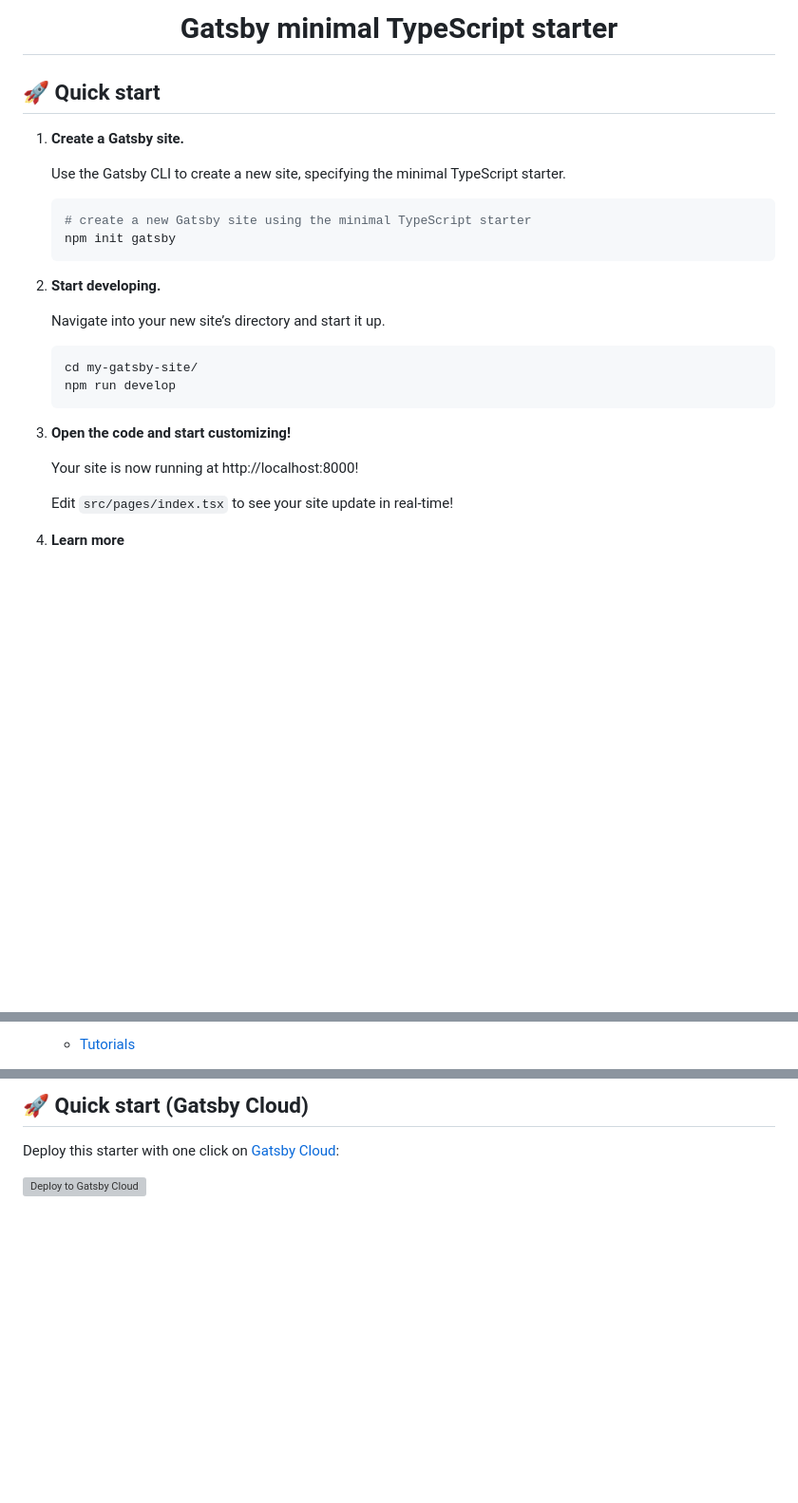
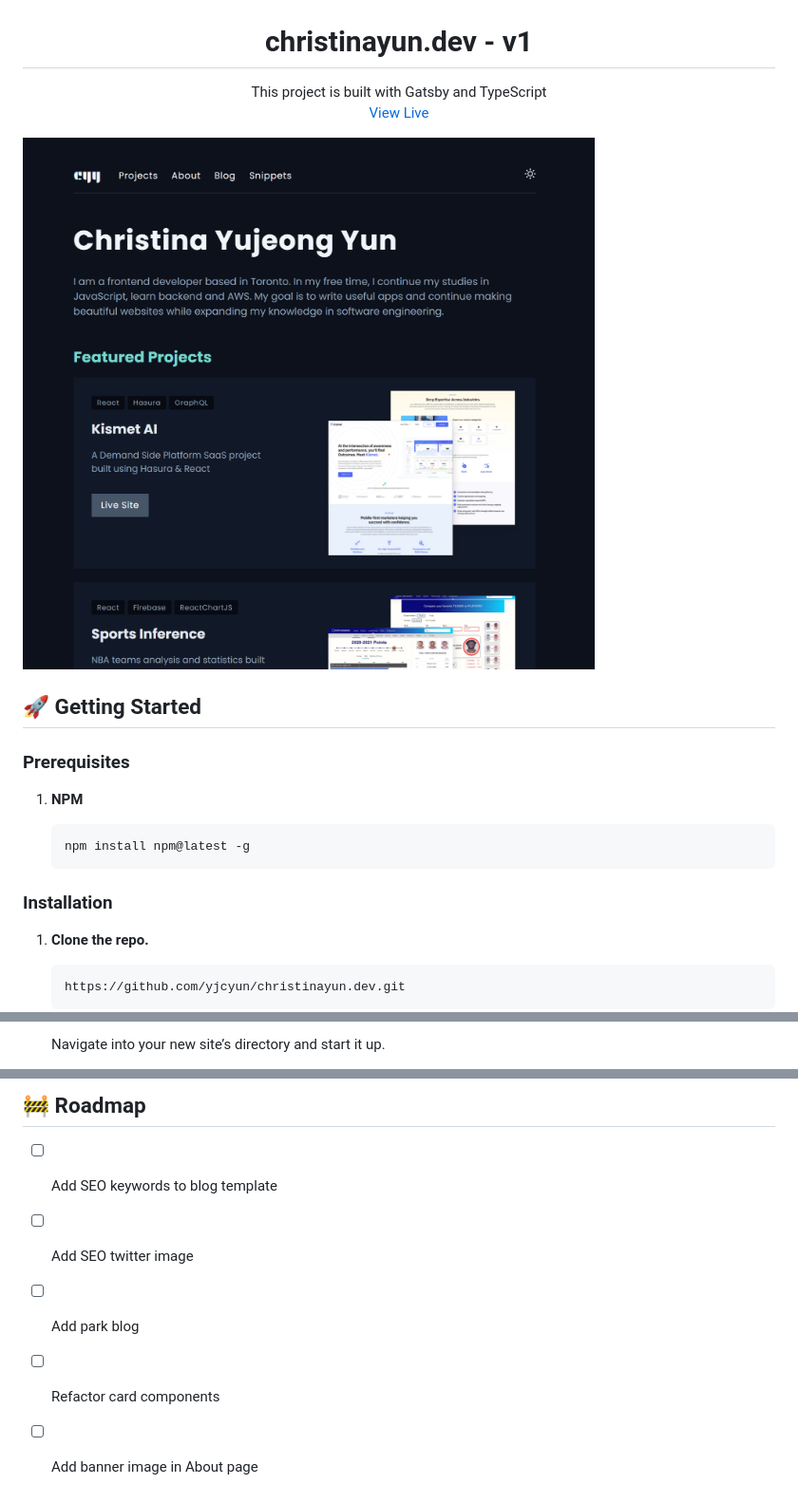
Before and after one commit to yjcyun/christinayun.dev, a Markdown page: README.md, 3 parts joined by grey strips. Shown: that part at 95% size. Rendered like a GitHub page; pictures changed too: src/images/portfolio-screenshot.png (added); blank space fills up the shorter version; grey boxes are pictures that could not be loaded.

Commit message:
:camera_flash: Update readme and mockup image

````diff
--- a/README.md
+++ b/README.md
@@ -4,34 +5,35 @@
   </a>
-</p>
-<h1 align="center">
-  Gatsby minimal TypeScript starter
-</h1>
 
-## 🚀 Quick start
+  <h1 align="center">
+  christinayun.dev - v1
+  </h1>
 
-1.  **Create a Gatsby site.**
+  <p align="center">
+   This project is built with Gatsby and TypeScript
+    <br />
+    <a href="https://christina.dev">View Live</a>
+  </p>
+</div>
 
-    Use the Gatsby CLI to create a new site, specifying the minimal TypeScript starter.
+![christinayun.dev screenshot](./src/images/portfolio-screenshot.png)
 
-    ```shell
-    # create a new Gatsby site using the minimal TypeScript starter
-    npm init gatsby
-    ```
+<!-- GETTING STARTED -->
 
-2.  **Start developing.**
+## 🚀 Getting Started
 
-    Navigate into your new site’s directory and start it up.
+### Prerequisites
 
-    ```shell
-    cd my-gatsby-site/
-    npm run develop
-    ```
+1. **NPM**
 
-3.  **Open the code and start customizing!**
+   ```shell
+   npm install npm@latest -g
+   ```
 
-    Your site is now running at http://localhost:8000!
+### Installation
 
-    Edit `src/pages/index.tsx` to see your site update in real-time!
+1. **Clone the repo.**
 
-4.  **Learn more**
+   ```sh
+   https://github.com/yjcyun/christinayun.dev.git
+   ```
 
@@ -39,3 +41,3 @@
 
-    - [Tutorials](https://www.gatsbyjs.com/tutorial/?utm_source=starter&utm_medium=readme&utm_campaign=minimal-starter-ts)
+   Navigate into your new site’s directory and start it up.
 
@@ -49,6 +55,8 @@
 
-## 🚀 Quick start (Gatsby Cloud)
+## 🚧 Roadmap
 
-Deploy this starter with one click on [Gatsby Cloud](https://www.gatsbyjs.com/cloud/):
-
-[<img src="https://www.gatsbyjs.com/deploynow.svg" alt="Deploy to Gatsby Cloud">](https://www.gatsbyjs.com/dashboard/deploynow?url=https://github.com/gatsbyjs/gatsby-starter-minimal-ts)
+- [ ] Add SEO keywords to blog template
+- [ ] Add SEO twitter image
+- [ ] Add park blog
+- [ ] Refactor card components
+- [ ] Add banner image in About page
````
Also changed, not shown: other parts of README.md (+13 -8 lines).
